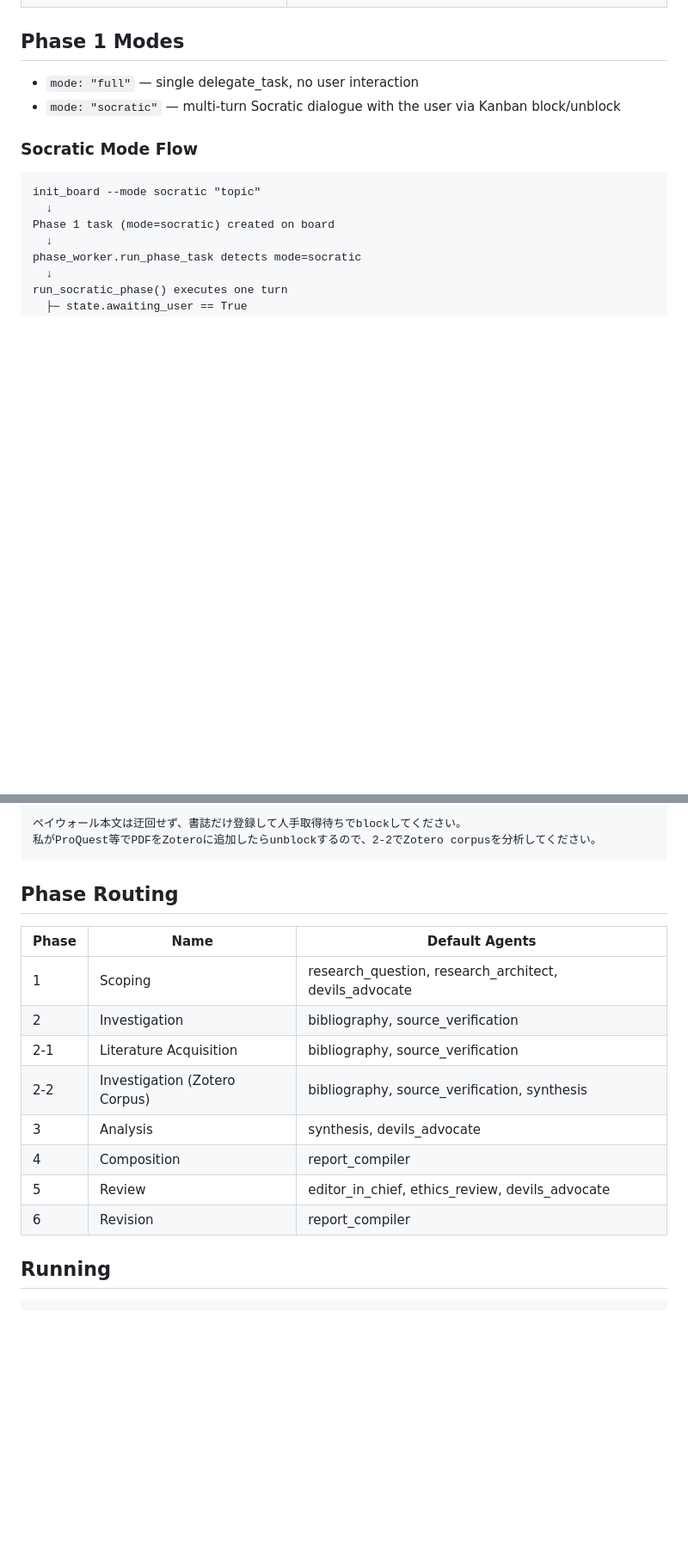
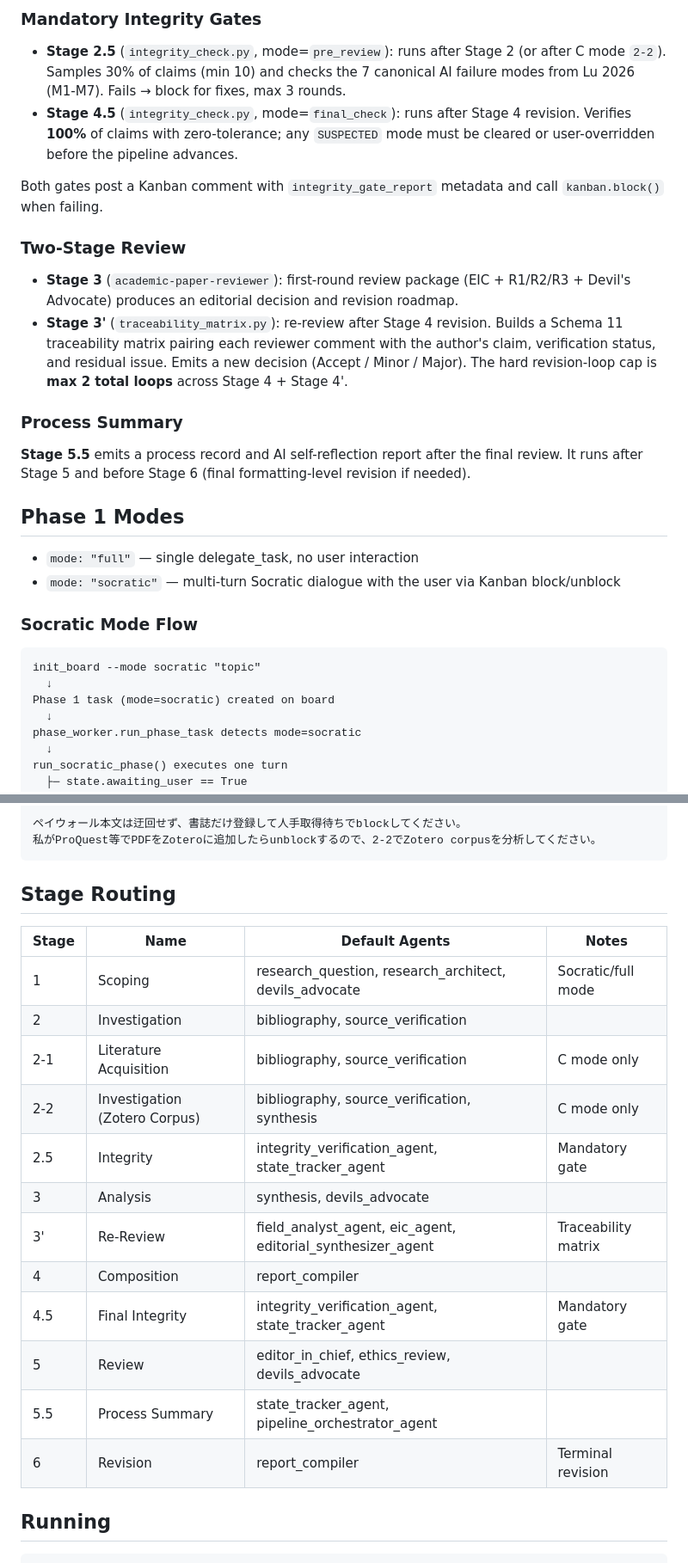
Before and after one commit to iris-3838/miya-skills, a Markdown page: research/ars-kanban/SKILL.md, 2 parts joined by grey strips. Shown at 86% size. Rendered like a GitHub page; blank space fills up the shorter version.

````diff
--- a/research/ars-kanban/SKILL.md
+++ b/research/ars-kanban/SKILL.md
@@ -29,3 +56,32 @@ Kanban tasks. Ported from the Claude Code ARS deep-research skill
+### Mandatory Integrity Gates
+
+- **Stage 2.5** (`integrity_check.py`, mode=`pre_review`): runs after Stage 2
+  (or after C mode `2-2`). Samples 30% of claims (min 10) and checks the 7
+  canonical AI failure modes from Lu 2026 (M1-M7). Fails → block for fixes,
+  max 3 rounds.
+- **Stage 4.5** (`integrity_check.py`, mode=`final_check`): runs after Stage 4
+  revision. Verifies **100%** of claims with zero-tolerance; any `SUSPECTED`
+  mode must be cleared or user-overridden before the pipeline advances.
+
+Both gates post a Kanban comment with `integrity_gate_report` metadata and call
+`kanban.block()` when failing.
+
+### Two-Stage Review
+
+- **Stage 3** (`academic-paper-reviewer`): first-round review package (EIC +
+  R1/R2/R3 + Devil's Advocate) produces an editorial decision and revision
+  roadmap.
+- **Stage 3'** (`traceability_matrix.py`): re-review after Stage 4 revision.
+  Builds a Schema 11 traceability matrix pairing each reviewer comment with the
+  author's claim, verification status, and residual issue. Emits a new decision
+  (Accept / Minor / Major). The hard revision-loop cap is **max 2 total loops**
+  across Stage 4 + Stage 4'.
+
+### Process Summary
+
+**Stage 5.5** emits a process record and AI self-reflection report after the
+final review. It runs after Stage 5 and before Stage 6 (final formatting-level
+revision if needed).
 
 ## Phase 1 Modes
 
@@ -231,18 +291,22 @@ Semantic Scholar keyがあれば引用ネットワーク補完にも使ってく
 私がProQuest等でPDFをZoteroに追加したらunblockするので、2-2でZotero corpusを分析してください。
 ```
 
-## Phase Routing
+## Stage Routing
 
-| Phase | Name | Default Agents |
-|-------|------|----------------|
-| 1 | Scoping | research_question, research_architect, devils_advocate |
-| 2 | Investigation | bibliography, source_verification |
-| 2-1 | Literature Acquisition | bibliography, source_verification |
-| 2-2 | Investigation (Zotero Corpus) | bibliography, source_verification, synthesis |
-| 3 | Analysis | synthesis, devils_advocate |
-| 4 | Composition | report_compiler |
-| 5 | Review | editor_in_chief, ethics_review, devils_advocate |
-| 6 | Revision | report_compiler |
+| Stage | Name | Default Agents | Notes |
+|-------|------|----------------|-------|
+| 1 | Scoping | research_question, research_architect, devils_advocate | Socratic/full mode |
+| 2 | Investigation | bibliography, source_verification | |
+| 2-1 | Literature Acquisition | bibliography, source_verification | C mode only |
+| 2-2 | Investigation (Zotero Corpus) | bibliography, source_verification, synthesis | C mode only |
+| 2.5 | Integrity | integrity_verification_agent, state_tracker_agent | Mandatory gate |
+| 3 | Analysis | synthesis, devils_advocate | |
+| 3' | Re-Review | field_analyst_agent, eic_agent, editorial_synthesizer_agent | Traceability matrix |
+| 4 | Composition | report_compiler | |
+| 4.5 | Final Integrity | integrity_verification_agent, state_tracker_agent | Mandatory gate |
+| 5 | Review | editor_in_chief, ethics_review, devils_advocate | |
+| 5.5 | Process Summary | state_tracker_agent, pipeline_orchestrator_agent | |
+| 6 | Revision | report_compiler | Terminal revision |
 
 ## Running
 
````
Also changed, not shown: other parts of research/ars-kanban/SKILL.md (+48 -15 lines).
